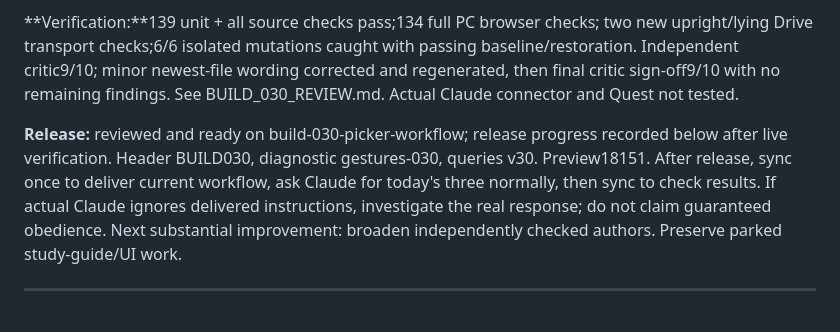
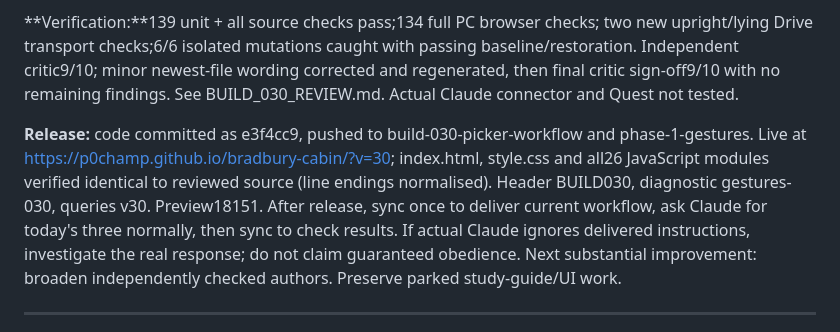
Before and after one commit to p0champ/bradbury-cabin, a Markdown page: HANDOVER.md, the part around the change. GitHub-like rendering.

```diff
--- a/HANDOVER.md
+++ b/HANDOVER.md
@@ -4,7 +4,7 @@
 
 **Verification:**139 unit + all source checks pass;134 full PC browser checks; two new upright/lying Drive transport checks;6/6 isolated mutations caught with passing baseline/restoration. Independent critic9/10; minor newest-file wording corrected and regenerated, then final critic sign-off9/10 with no remaining findings. See BUILD_030_REVIEW.md. Actual Claude connector and Quest not tested.
 
-**Release:** reviewed and ready on build-030-picker-workflow; release progress recorded below after live verification. Header BUILD030, diagnostic gestures-030, queries v30. Preview18151. After release, sync once to deliver current workflow, ask Claude for today's three normally, then sync to check results. If actual Claude ignores delivered instructions, investigate the real response; do not claim guaranteed obedience. Next substantial improvement: broaden independently checked authors. Preserve parked study-guide/UI work.
+**Release:** code committed as e3f4cc9, pushed to build-030-picker-workflow and phase-1-gestures. Live at https://p0champ.github.io/bradbury-cabin/?v=30; index.html, style.css and all26 JavaScript modules verified identical to reviewed source (line endings normalised). Header BUILD030, diagnostic gestures-030, queries v30. Preview18151. After release, sync once to deliver current workflow, ask Claude for today's three normally, then sync to check results. If actual Claude ignores delivered instructions, investigate the real response; do not claim guaranteed obedience. Next substantial improvement: broaden independently checked authors. Preserve parked study-guide/UI work.
 
 ---
 # Build 029 — entrance and bookmark (28 October 2026)
```
Also changed, not shown: BUILD_030_REVIEW.md (+4 -0 lines).
